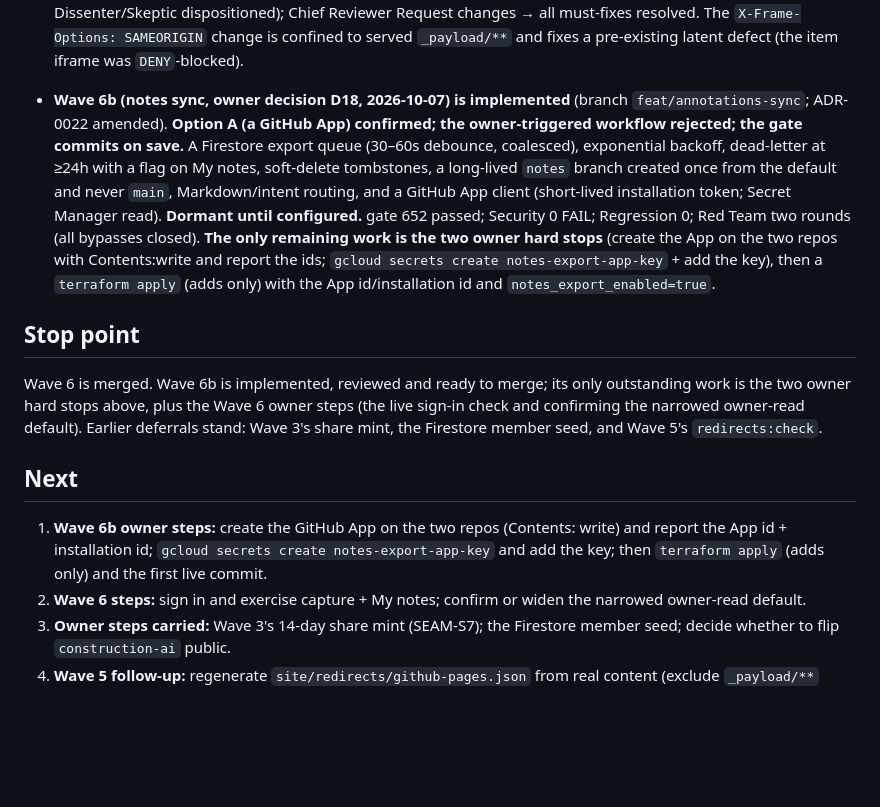
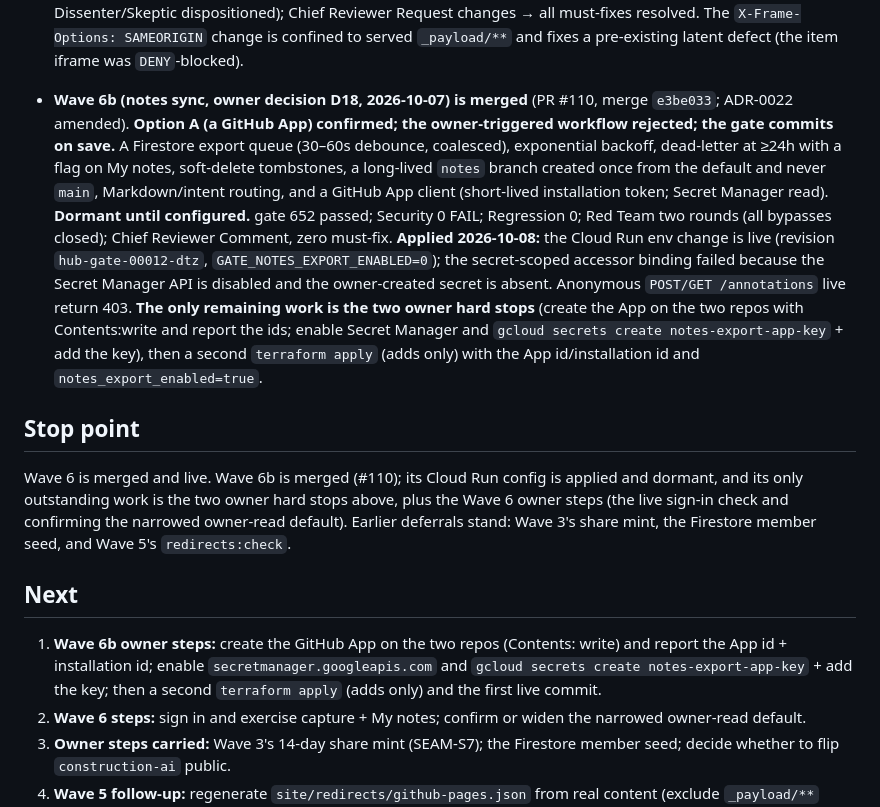
Before and after one commit to djjay0131/website, a Markdown page: llm/memory_bank/activeContext.md, the part around the change. Rendered like a GitHub page; blank space fills up the shorter version.

Commit message:
record(wave-6 notes-sync): post-merge apply provenance and live evidence (#110)
- PR #110 merged to main at e3be033; Chief Reviewer Comment (zero must-fix);
  PR CI green.
- Plan 1 add/1 change/0 destroy; apply: Cloud Run env change live on revision
  hub-gate-00012-dtz (dormant, GATE_NOTES_EXPORT_ENABLED=0); the secret-scoped
  accessor binding failed (Secret Manager API disabled + owner secret absent).
  Follow-up plan 1 add/0 change/0 destroy.
- Live: /_health 200; anonymous POST/GET /annotations 403 on both transports;
  boot line clean; no notes_sync errors; dormant = graceful with no secret.
- Memory bank (activeContext, progress) updated to merged+applied reality.

```diff
--- a/llm/memory_bank/activeContext.md
+++ b/llm/memory_bank/activeContext.md
@@ -104,34 +104,39 @@ what a contributor needs to pick up work today.
   to served `_payload/**` and fixes a pre-existing latent defect (the item iframe
   was `DENY`-blocked).
 
-- **Wave 6b (notes sync, owner decision D18, 2026-10-07) is implemented** (branch
-  `feat/annotations-sync`; ADR-0022 amended). **Option A (a GitHub App) confirmed;
+- **Wave 6b (notes sync, owner decision D18, 2026-10-07) is merged** (PR #110,
+  merge `e3be033`; ADR-0022 amended). **Option A (a GitHub App) confirmed;
   the owner-triggered workflow rejected; the gate commits on save.** A Firestore
   export queue (30–60s debounce, coalesced), exponential backoff, dead-letter at
   ≥24h with a flag on My notes, soft-delete tombstones, a long-lived `notes`
   branch created once from the default and never `main`, Markdown/intent routing,
   and a GitHub App client (short-lived installation token; Secret Manager read).
   **Dormant until configured.** gate 652 passed; Security 0 FAIL; Regression 0;
-  Red Team two rounds (all bypasses closed). **The only remaining work is the two
-  owner hard stops** (create the App on the two repos with Contents:write and
-  report the ids; `gcloud secrets create notes-export-app-key` + add the key),
-  then a `terraform apply` (adds only) with the App id/installation id and
+  Red Team two rounds (all bypasses closed); Chief Reviewer Comment, zero must-fix.
+  **Applied 2026-10-08:** the Cloud Run env change is live (revision
+  `hub-gate-00012-dtz`, `GATE_NOTES_EXPORT_ENABLED=0`); the secret-scoped
+  accessor binding failed because the Secret Manager API is disabled and the
+  owner-created secret is absent. Anonymous `POST/GET /annotations` live return
+  403. **The only remaining work is the two owner hard stops** (create the App on
+  the two repos with Contents:write and report the ids; enable Secret Manager and
+  `gcloud secrets create notes-export-app-key` + add the key), then a second
+  `terraform apply` (adds only) with the App id/installation id and
   `notes_export_enabled=true`.
 
 ## Stop point
 
-Wave 6 is merged. Wave 6b is implemented, reviewed and ready to merge; its only
-outstanding work is the two owner hard stops above, plus the Wave 6 owner steps
-(the live sign-in check and confirming the narrowed owner-read default). Earlier
-deferrals stand: Wave 3's share mint, the Firestore member seed, and Wave 5's
-`redirects:check`.
+Wave 6 is merged and live. Wave 6b is merged (#110); its Cloud Run config is
+applied and dormant, and its only outstanding work is the two owner hard stops
+above, plus the Wave 6 owner steps (the live sign-in check and confirming the
+narrowed owner-read default). Earlier deferrals stand: Wave 3's share mint, the
+Firestore member seed, and Wave 5's `redirects:check`.
 
 ## Next
 
 1. **Wave 6b owner steps:** create the GitHub App on the two repos (Contents:
-   write) and report the App id + installation id; `gcloud secrets create
-   notes-export-app-key` and add the key; then `terraform apply` (adds only) and
-   the first live commit.
+   write) and report the App id + installation id; enable `secretmanager.googleapis.com`
+   and `gcloud secrets create notes-export-app-key` + add the key; then a second
+   `terraform apply` (adds only) and the first live commit.
 2. **Wave 6 steps:** sign in and exercise capture + My notes; confirm or widen
    the narrowed owner-read default.
 2. **Owner steps carried:** Wave 3's 14-day share mint (SEAM-S7); the Firestore member
```
Also changed, not shown: llm/memory_bank/progress.md (+13 -9 lines), 1 other file.
